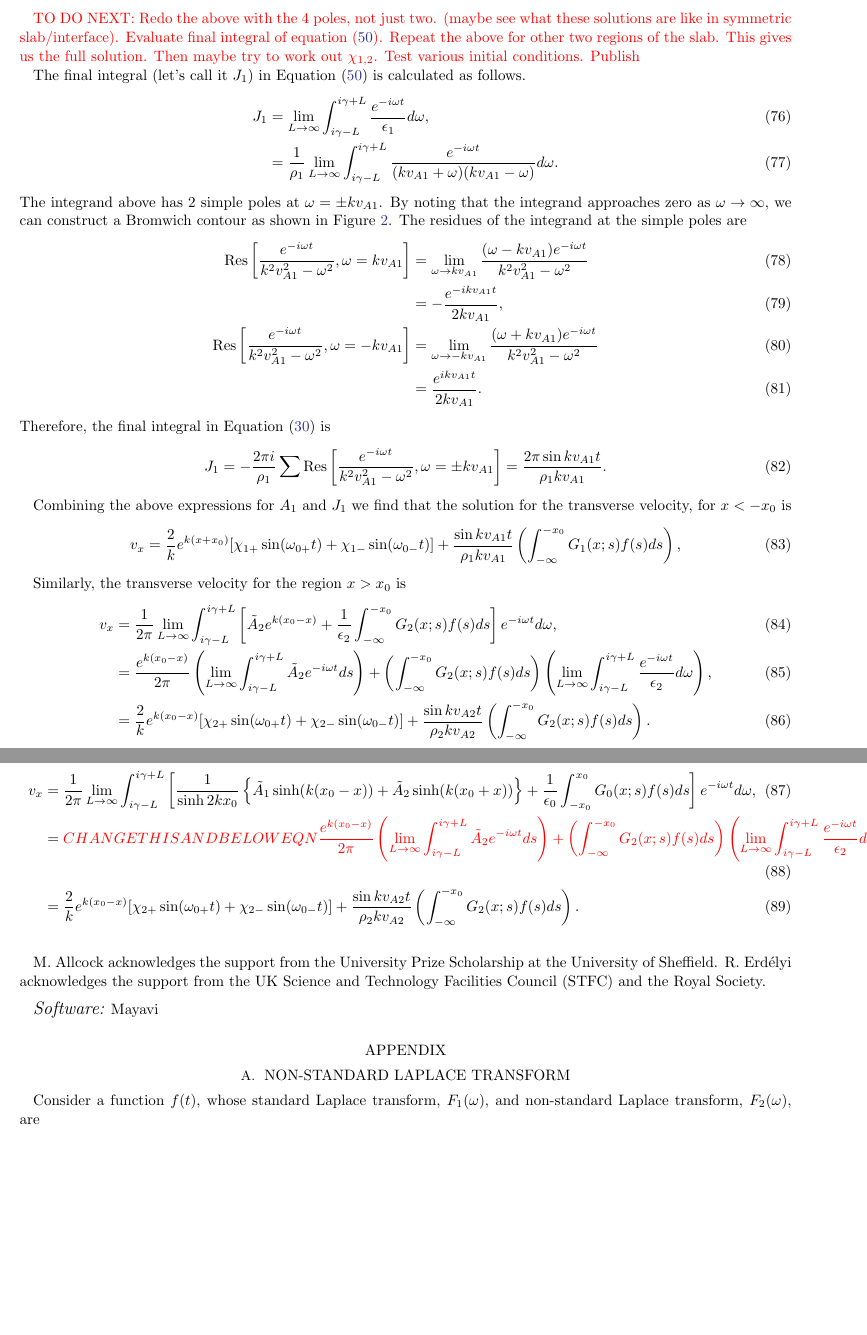
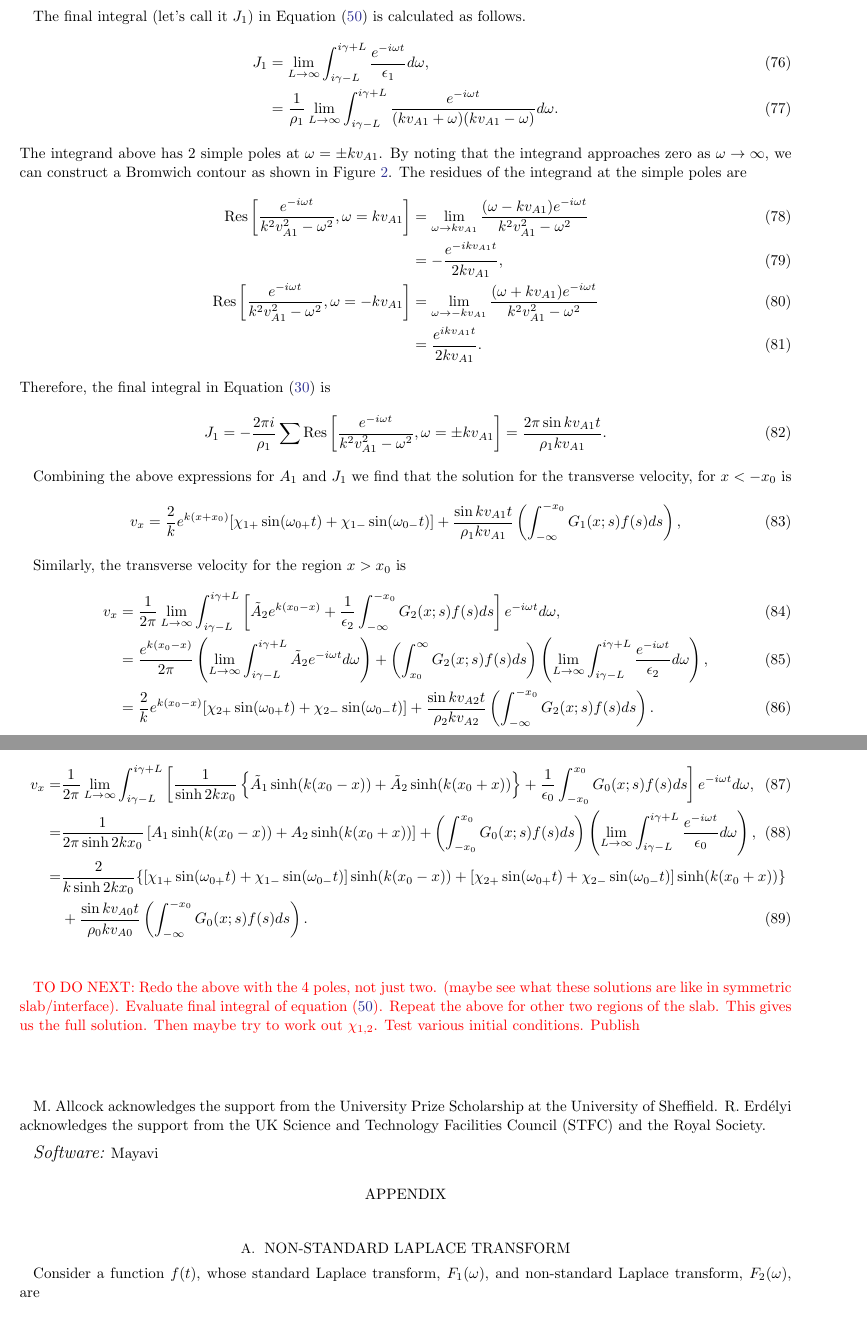
Before and after one commit to Mallcock1/ARTICLE-Asymmetric-slab-IVP, a LaTeX paper (asym-slab-ivp-apj.tex): two parts of pages 9 and 10 of 12, joined at a grey line, cut so that both start at the same text, the shorter picture padded with empty space. Compiled offline with LaTeX, dvips and Ghostscript.

Commit message:
Sorted out solution eqn

```diff
--- a/asym-slab-ivp-apj.tex
+++ b/asym-slab-ivp-apj.tex
@@ -698,19 +698,6 @@ A_1 &= \frac{1}{2\pi k} \lim_{L \to \infty} \int_{C_0} \frac{T_1(\omega)}{D(\ome
 \end{align}
 
 
-
-
-
-\textcolor{red}{TO DO NEXT: Redo the above with the 4 poles, not just two. (maybe see what these solutions are like in symmetric slab/interface). Evaluate final integral of equation~\eqref{sol incomp}. Repeat the above for other two regions of the slab. This gives us the full solution. Then maybe try to work out $\chi_{1,2}$. Test various initial conditions. Publish}
-
-
-
-
-
-
-
-
-
 The final integral (let's call it $J_1$) in Equation~\eqref{sol incomp} is calculated as follows.
 \begin{align}
 J_1 &= \lim_{L \to \infty} \int_{i\gamma - L}^{i\gamma + L} \frac{e^{-i\omega t}}{\e_1} d\omega, \\
@@ -775,14 +762,15 @@ v_x = \frac{2}{k} e^{k(x+x_0)} [\chi_{1+} \sin(\omega_{0+} t) + \chi_{1-} \sin(\
 Similarly, the transverse velocity for the region $x>x_0$ is
 \begin{align}
 v_x &= \frac{1}{2\pi} \lim_{L \to \infty} \int_{i\gamma - L}^{i\gamma + L} \left[ \tilde{A}_2e^{k(x_0-x)} + \frac{1}{\e_2} \int_{-\infty}^{-x_0} G_2(x;s)f(s)ds \right]e^{-i\omega t} d\omega, \\
-&= \frac{e^{k(x_0-x)}}{2\pi} \left( \lim_{L \to \infty} \int_{i\gamma - L}^{i\gamma + L} \tilde{A}_2 e^{-i\omega t} ds \right) + \left(\int_{-\infty}^{-x_0} G_2(x;s)f(s)ds \right) \left( \lim_{L \to \infty} \int_{i\gamma - L}^{i\gamma + L} \frac{e^{-i\omega t}}{\e_2} d\omega \right), \\
+&= \frac{e^{k(x_0-x)}}{2\pi} \left( \lim_{L \to \infty} \int_{i\gamma - L}^{i\gamma + L} \tilde{A}_2 e^{-i\omega t} d\omega \right) + \left(\int_{x_0}^{\infty} G_2(x;s)f(s)ds \right) \left( \lim_{L \to \infty} \int_{i\gamma - L}^{i\gamma + L} \frac{e^{-i\omega t}}{\e_2} d\omega \right), \\
 &= \frac{2}{k} e^{k(x_0-x)} [\chi_{2+} \sin(\omega_{0+} t) + \chi_{2-} \sin(\omega_{0-} t)]  + \frac{\sin{kv_{A2}t}}{\rho_2 k v_{A2}} \left(\int_{-\infty}^{-x_0} G_2(x;s)f(s)ds \right).
 \end{align}
 Finally, for the region $|x|<x_0$, it is
 \begin{align}
-v_x &= \frac{1}{2\pi} \lim_{L \to \infty} \int_{i\gamma - L}^{i\gamma + L} \left[ \frac{1}{\sinh{2kx_0}} \left\{ \tilde{A}_1\sinh(k(x_0 - x)) + \tilde{A}_2\sinh(k(x_0 + x)) \right\} + \frac{1}{\epsilon_0}\int_{-x_0}^{x_0} G_0(x;s) f(s) ds \right]e^{-i\omega t} d\omega, \\
-&= \textcolor{red}{CHANGE THIS AND BELOW EQN \frac{e^{k(x_0-x)}}{2\pi} \left( \lim_{L \to \infty} \int_{i\gamma - L}^{i\gamma + L} \tilde{A}_2 e^{-i\omega t} ds \right) + \left(\int_{-\infty}^{-x_0} G_2(x;s)f(s)ds \right) \left( \lim_{L \to \infty} \int_{i\gamma - L}^{i\gamma + L} \frac{e^{-i\omega t}}{\e_2} d\omega \right),} \\
-&= \frac{2}{k} e^{k(x_0-x)} [\chi_{2+} \sin(\omega_{0+} t) + \chi_{2-} \sin(\omega_{0-} t)]  + \frac{\sin{kv_{A2}t}}{\rho_2 k v_{A2}} \left(\int_{-\infty}^{-x_0} G_2(x;s)f(s)ds \right).
+v_x =& \frac{1}{2\pi} \lim_{L \to \infty} \int_{i\gamma - L}^{i\gamma + L} \left[ \frac{1}{\sinh{2kx_0}} \left\{ \tilde{A}_1\sinh(k(x_0 - x)) + \tilde{A}_2\sinh(k(x_0 + x)) \right\} + \frac{1}{\epsilon_0}\int_{-x_0}^{x_0} G_0(x;s) f(s) ds \right]e^{-i\omega t} d\omega, \\
+=& \frac{1}{2\pi\sinh{2kx_0}} \left[A_1 \sinh(k(x_0 - x)) + A_2 \sinh(k(x_0 + x)) \right] + \left(\int_{-x_0}^{x_0} G_0(x;s)f(s)ds \right) \left( \lim_{L \to \infty} \int_{i\gamma - L}^{i\gamma + L} \frac{e^{-i\omega t}}{\e_0} d\omega \right), \\
+=& \frac{2}{k\sinh{2kx_0}} \{ [\chi_{1+} \sin(\omega_{0+} t) + \chi_{1-} \sin(\omega_{0-} t)] \sinh(k(x_0 - x)) + [\chi_{2+} \sin(\omega_{0+} t) + \chi_{2-} \sin(\omega_{0-} t)] \sinh(k(x_0 + x)) \} \notag \\
+& + \frac{\sin{kv_{A0}t}}{\rho_0 k v_{A0}} \left(\int_{-\infty}^{-x_0} G_0(x;s)f(s)ds \right).
 \end{align}
 
 
@@ -795,6 +783,8 @@ v_x &= \frac{1}{2\pi} \lim_{L \to \infty} \int_{i\gamma - L}^{i\gamma + L} \left
 
 
 
+
+\textcolor{red}{TO DO NEXT: Redo the above with the 4 poles, not just two. (maybe see what these solutions are like in symmetric slab/interface). Evaluate final integral of equation~\eqref{sol incomp}. Repeat the above for other two regions of the slab. This gives us the full solution. Then maybe try to work out $\chi_{1,2}$. Test various initial conditions. Publish}
 
 
 
```
Also changed, not shown: asym-slab-ivp-apj.pdf, asym-slab-ivp-apj.tex (2 more changed lines), 3 other files.
